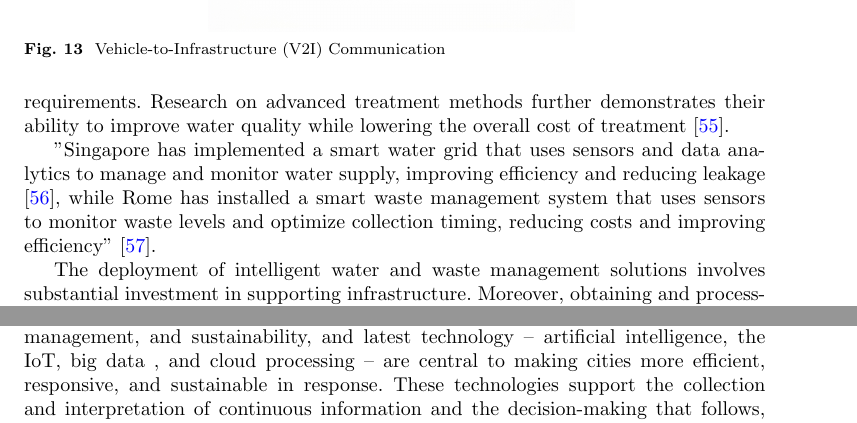
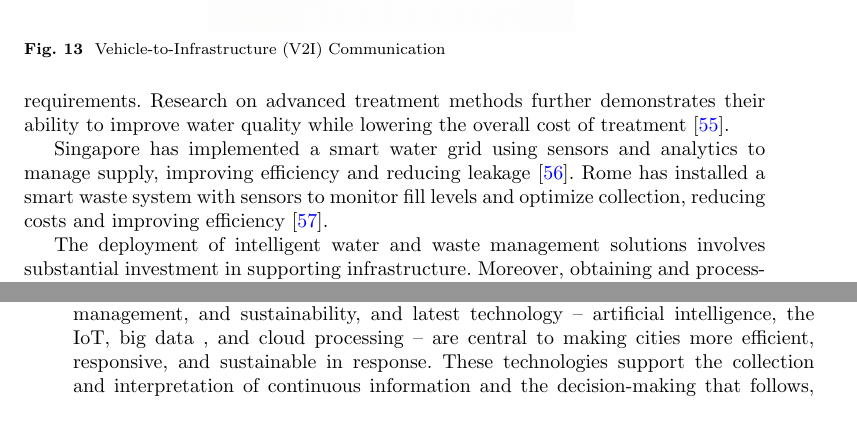
Before and after one commit to DerrickUnleashed/DesignSmartCities, a LaTeX paper (main.tex): two parts of pages 19 and 23 of 50 before the commit and two parts of pages 19 and 22 of 50 after it, joined at a grey line, cut so that both start at the same text. Compiled offline with pdfLaTeX.

Commit message:
docs: revise Singapore and Rome water/waste examples

```diff
--- a/main.tex
+++ b/main.tex
@@ -399,7 +399,7 @@ Intelligent water and waste management systems use sensors, analytics, and autom
 
 Smart water meters deliver continuous information on consumption patterns, supporting precise billing, prompt identification of leaks, and more effective allocation of water resources. Investigations into intelligent metering systems indicate that their deployment can lower non-revenue water while enhancing operational performance \cite{r53}. In the waste-management domain, connected sensors installed within collection bins track their filling status and enable collection routes to be planned more efficiently, thereby decreasing unnecessary collection trips, operating expenses, and vehicle-related emissions \cite{r54}. At water treatment facilities, technologies such as membrane-based filtration, ultraviolet (UV) disinfection, and continuous monitoring can be integrated to enhance treated water quality and maintain adherence to safety requirements. Research on advanced treatment methods further demonstrates their ability to improve water quality while lowering the overall cost of treatment \cite{r55}.
 
-"Singapore has implemented a smart water grid that uses sensors and data analytics to manage and monitor water supply, improving efficiency and reducing leakage \cite{r56}, while Rome has installed a smart waste management system that uses sensors to monitor waste levels and optimize collection timing, reducing costs and improving efficiency" \cite{r57}.
+Singapore has implemented a smart water grid using sensors and analytics to manage supply, improving efficiency and reducing leakage \cite{r56}. Rome has installed a smart waste system with sensors to monitor fill levels and optimize collection, reducing costs and improving efficiency \cite{r57}.
 
 The deployment of intelligent water and waste management solutions involves substantial investment in supporting infrastructure. Moreover, obtaining and processing data generated by these systems introduces important privacy and cybersecurity considerations, which need to be incorporated into the modernization of existing infrastructure and services.
 
```
